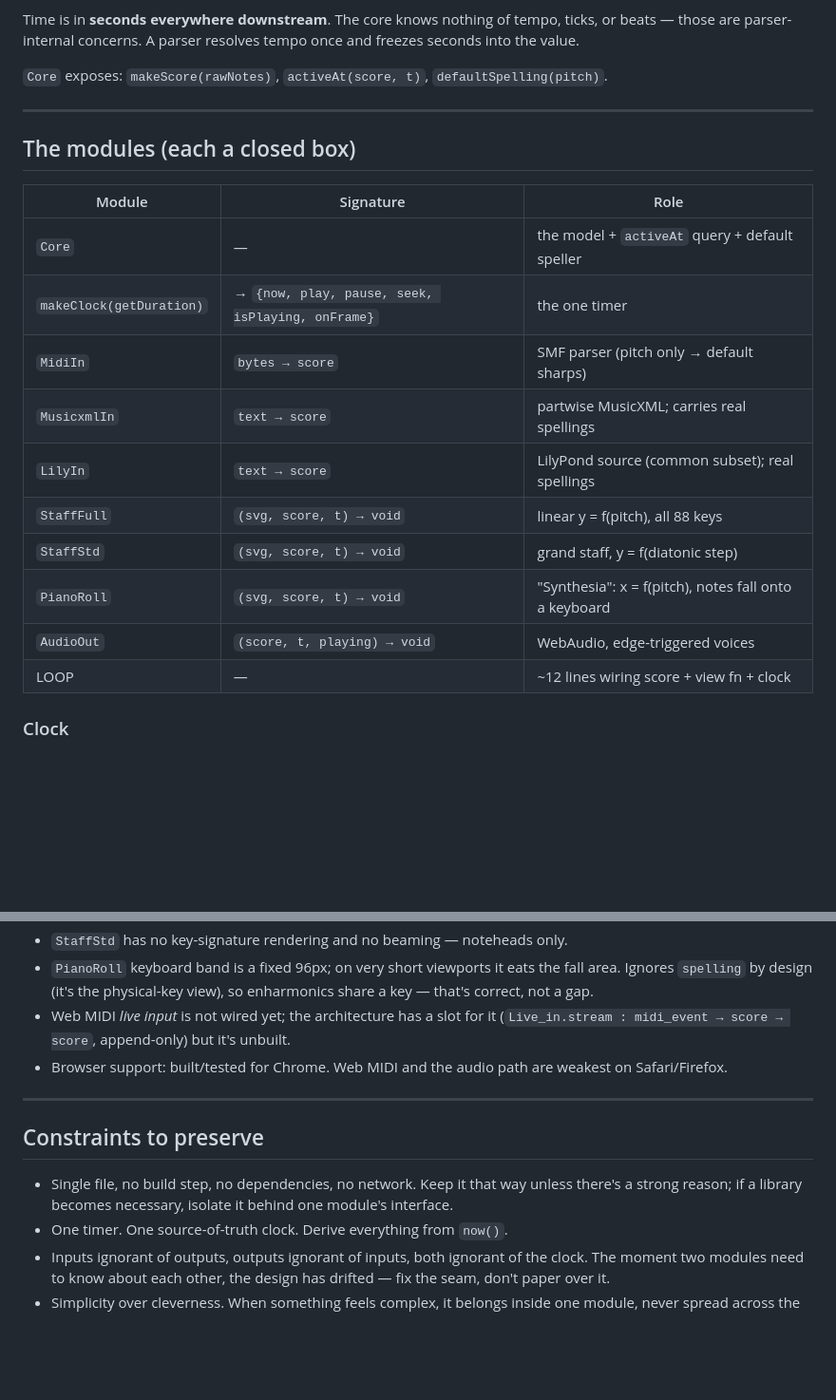
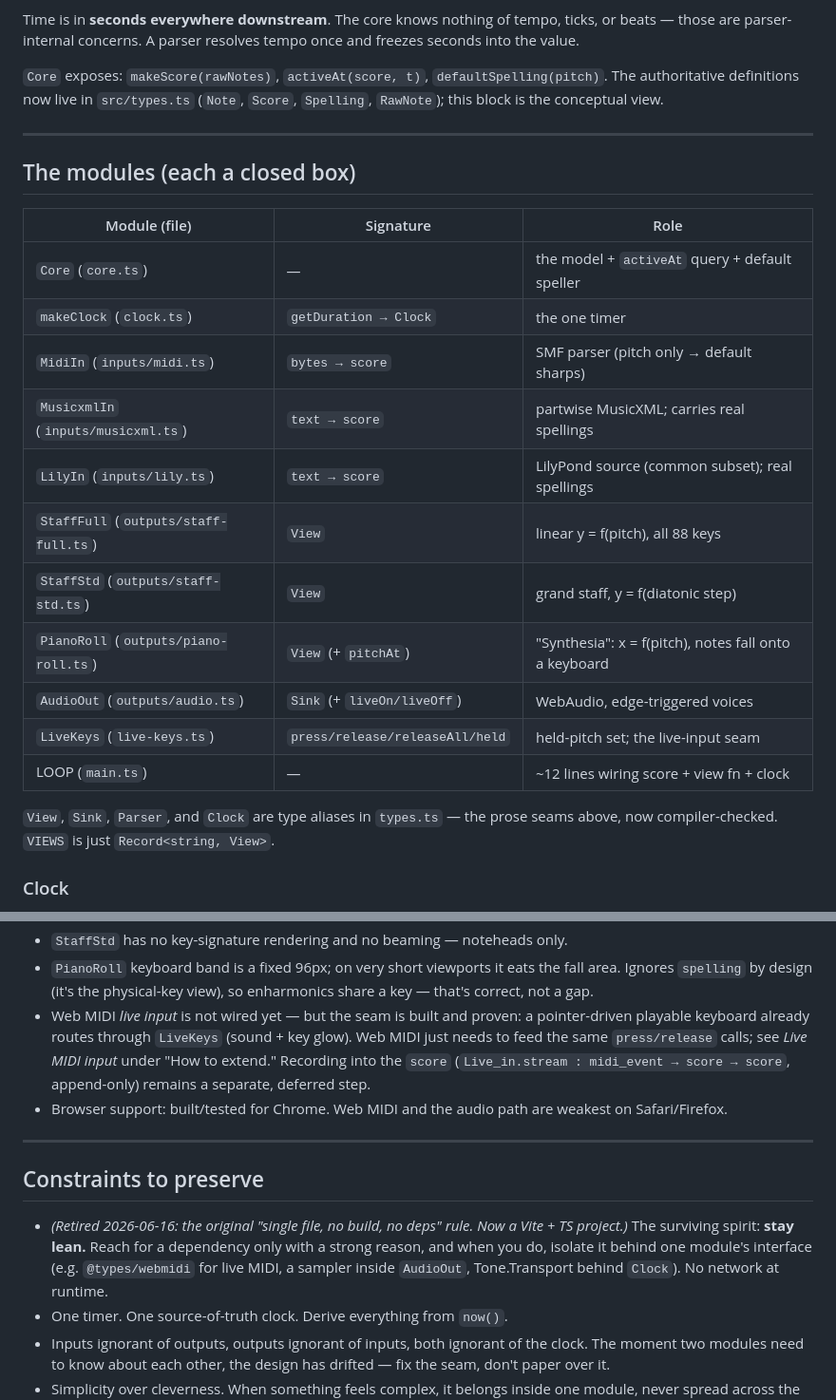
Before and after one commit to grandballoon/harmonicland, a Markdown page: HANDOFF.md, 2 parts joined by grey strips. Shown at 95% size. Rendered like a GitHub page; blank space fills up the shorter version.

```diff
--- a/HANDOFF.md
+++ b/HANDOFF.md
@@ -62,24 +89,30 @@ ticks, or beats — those are parser-internal concerns. A parser resolves tempo
 once and freezes seconds into the value.
 
 `Core` exposes: `makeScore(rawNotes)`, `activeAt(score, t)`,
-`defaultSpelling(pitch)`.
+`defaultSpelling(pitch)`. The authoritative definitions now live in
+`src/types.ts` (`Note`, `Score`, `Spelling`, `RawNote`); this block is the
+conceptual view.
 
 ---
 
 ## The modules (each a closed box)
 
-| Module | Signature | Role |
+| Module (file) | Signature | Role |
 |---|---|---|
-| `Core` | — | the model + `activeAt` query + default speller |
-| `makeClock(getDuration)` | → `{now, play, pause, seek, isPlaying, onFrame}` | the one timer |
-| `MidiIn` | `bytes → score` | SMF parser (pitch only → default sharps) |
-| `MusicxmlIn` | `text → score` | partwise MusicXML; carries real spellings |
-| `LilyIn` | `text → score` | LilyPond source (common subset); real spellings |
-| `StaffFull` | `(svg, score, t) → void` | linear y = f(pitch), all 88 keys |
-| `StaffStd` | `(svg, score, t) → void` | grand staff, y = f(diatonic step) |
-| `PianoRoll` | `(svg, score, t) → void` | "Synthesia": x = f(pitch), notes fall onto a keyboard |
-| `AudioOut` | `(score, t, playing) → void` | WebAudio, edge-triggered voices |
-| LOOP | — | ~12 lines wiring score + view fn + clock |
+| `Core` (`core.ts`) | — | the model + `activeAt` query + default speller |
+| `makeClock` (`clock.ts`) | `getDuration → Clock` | the one timer |
+| `MidiIn` (`inputs/midi.ts`) | `bytes → score` | SMF parser (pitch only → default sharps) |
+| `MusicxmlIn` (`inputs/musicxml.ts`) | `text → score` | partwise MusicXML; carries real spellings |
+| `LilyIn` (`inputs/lily.ts`) | `text → score` | LilyPond source (common subset); real spellings |
+| `StaffFull` (`outputs/staff-full.ts`) | `View` | linear y = f(pitch), all 88 keys |
+| `StaffStd` (`outputs/staff-std.ts`) | `View` | grand staff, y = f(diatonic step) |
+| `PianoRoll` (`outputs/piano-roll.ts`) | `View` (+ `pitchAt`) | "Synthesia": x = f(pitch), notes fall onto a keyboard |
+| `AudioOut` (`outputs/audio.ts`) | `Sink` (+ `liveOn/liveOff`) | WebAudio, edge-triggered voices |
+| `LiveKeys` (`live-keys.ts`) | `press/release/releaseAll/held` | held-pitch set; the live-input seam |
+| LOOP (`main.ts`) | — | ~12 lines wiring score + view fn + clock |
+
+`View`, `Sink`, `Parser`, and `Clock` are type aliases in `types.ts` — the
+prose seams above, now compiler-checked. `VIEWS` is just `Record<string, View>`.
 
 ### Clock
 One `requestAnimationFrame` loop. Everything reads `now()`. **`seek()` *is*
@@ -220,8 +289,12 @@ note-on/off instead of drawing. Same edge-triggered shape as `AudioOut`.
 - `PianoRoll` keyboard band is a fixed 96px; on very short viewports it eats
   the fall area. Ignores `spelling` by design (it's the physical-key view), so
   enharmonics share a key — that's correct, not a gap.
-- Web MIDI *live input* is not wired yet; the architecture has a slot for it
-  (`Live_in.stream : midi_event → score → score`, append-only) but it's unbuilt.
+- Web MIDI *live input* is not wired yet — but the seam is built and proven: a
+  pointer-driven playable keyboard already routes through `LiveKeys` (sound +
+  key glow). Web MIDI just needs to feed the same `press/release` calls; see
+  *Live MIDI input* under "How to extend." Recording into the `score`
+  (`Live_in.stream : midi_event → score → score`, append-only) remains a
+  separate, deferred step.
 - Browser support: built/tested for Chrome. Web MIDI and the audio path are
   weakest on Safari/Firefox.
 
@@ -229,9 +302,11 @@ note-on/off instead of drawing. Same edge-triggered shape as `AudioOut`.
 
 ## Constraints to preserve
 
-- Single file, no build step, no dependencies, no network. Keep it that way
-  unless there's a strong reason; if a library becomes necessary, isolate it
-  behind one module's interface.
+- *(Retired 2026-06-16: the original "single file, no build, no deps" rule.
+  Now a Vite + TS project.)* The surviving spirit: **stay lean.** Reach for a
+  dependency only with a strong reason, and when you do, isolate it behind one
+  module's interface (e.g. `@types/webmidi` for live MIDI, a sampler inside
+  `AudioOut`, Tone.Transport behind `Clock`). No network at runtime.
 - One timer. One source-of-truth clock. Derive everything from `now()`.
 - Inputs ignorant of outputs, outputs ignorant of inputs, both ignorant of the
   clock. The moment two modules need to know about each other, the design has
```
Also changed, not shown: other parts of HANDOFF.md (+67 -4 lines).
